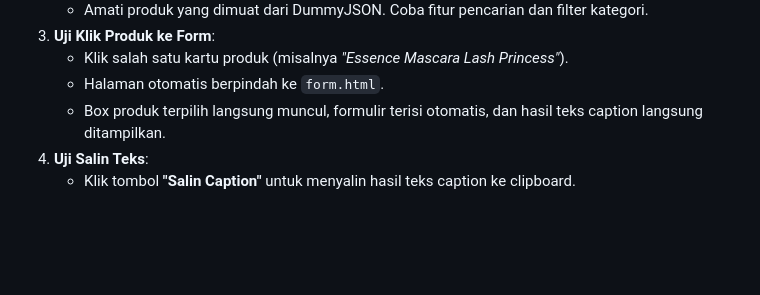
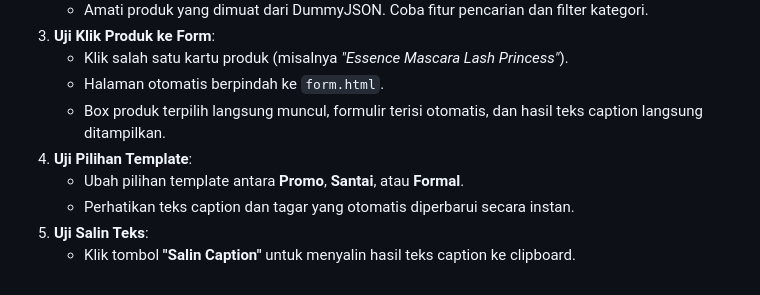
Before and after one commit to yuumuu/Week6-KelasB-20240140093, a Markdown page: README.md, the part around one of its changes. Rendered like a GitHub page; blank space fills up the shorter version.

```diff
--- a/README.md
+++ b/README.md
@@ -68,5 +88,8 @@ Week6-KelasB-20240140093/
    - Klik salah satu kartu produk (misalnya *"Essence Mascara Lash Princess"*).
    - Halaman otomatis berpindah ke `form.html`.
    - Box produk terpilih langsung muncul, formulir terisi otomatis, dan hasil teks caption langsung ditampilkan.
-4. **Uji Salin Teks**:
+4. **Uji Pilihan Template**:
+   - Ubah pilihan template antara **Promo**, **Santai**, atau **Formal**.
+   - Perhatikan teks caption dan tagar yang otomatis diperbarui secara instan.
+5. **Uji Salin Teks**:
    - Klik tombol **"Salin Caption"** untuk menyalin hasil teks caption ke clipboard.
```
Also changed, not shown: other parts of README.md (+26 -6 lines), docs/screenshots/caption-desktop.png (added), docs/screenshots/caption-mobile.png (added), docs/screenshots/katalog-desktop.png (added), docs/screenshots/katalog-mobile.png (added).
